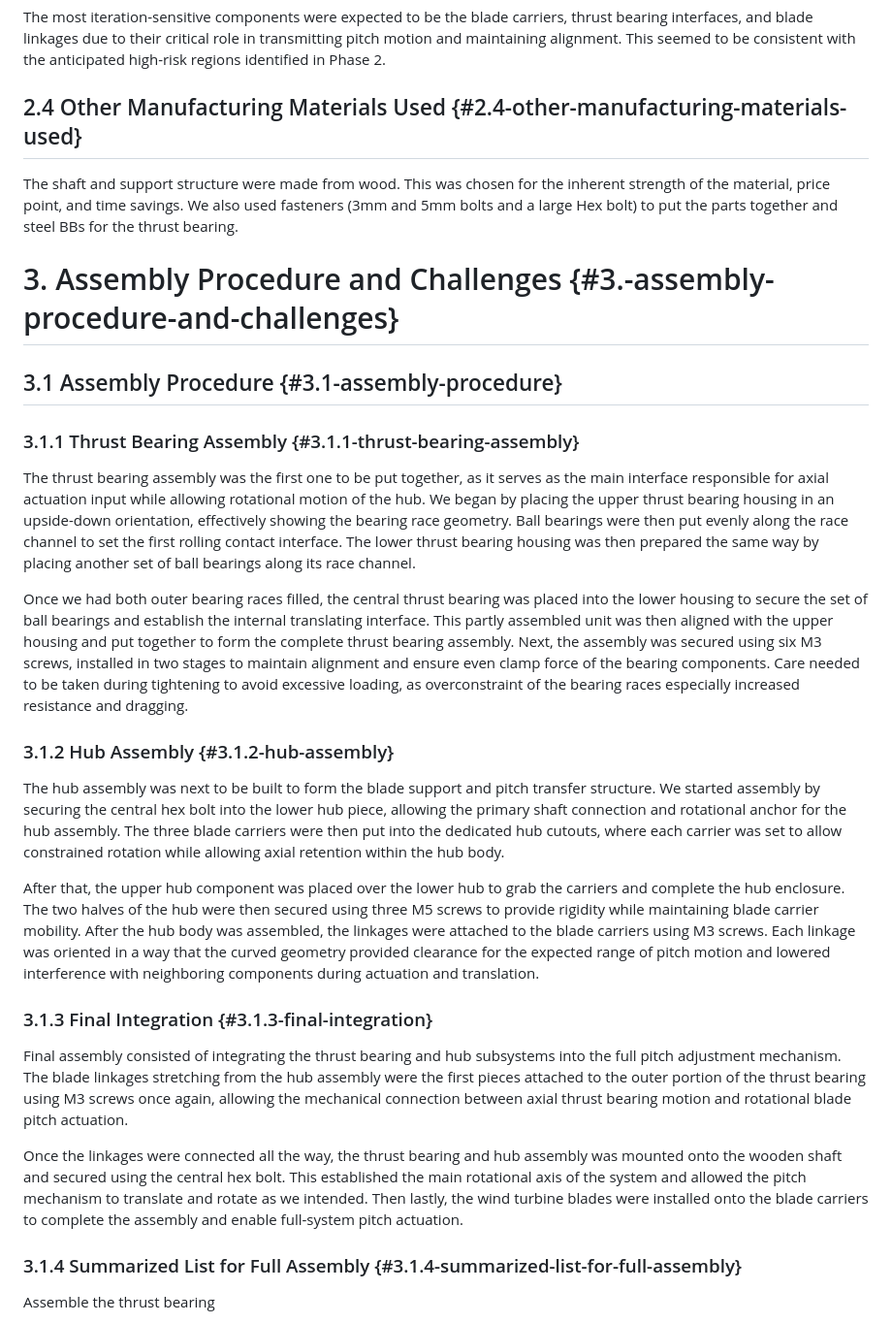
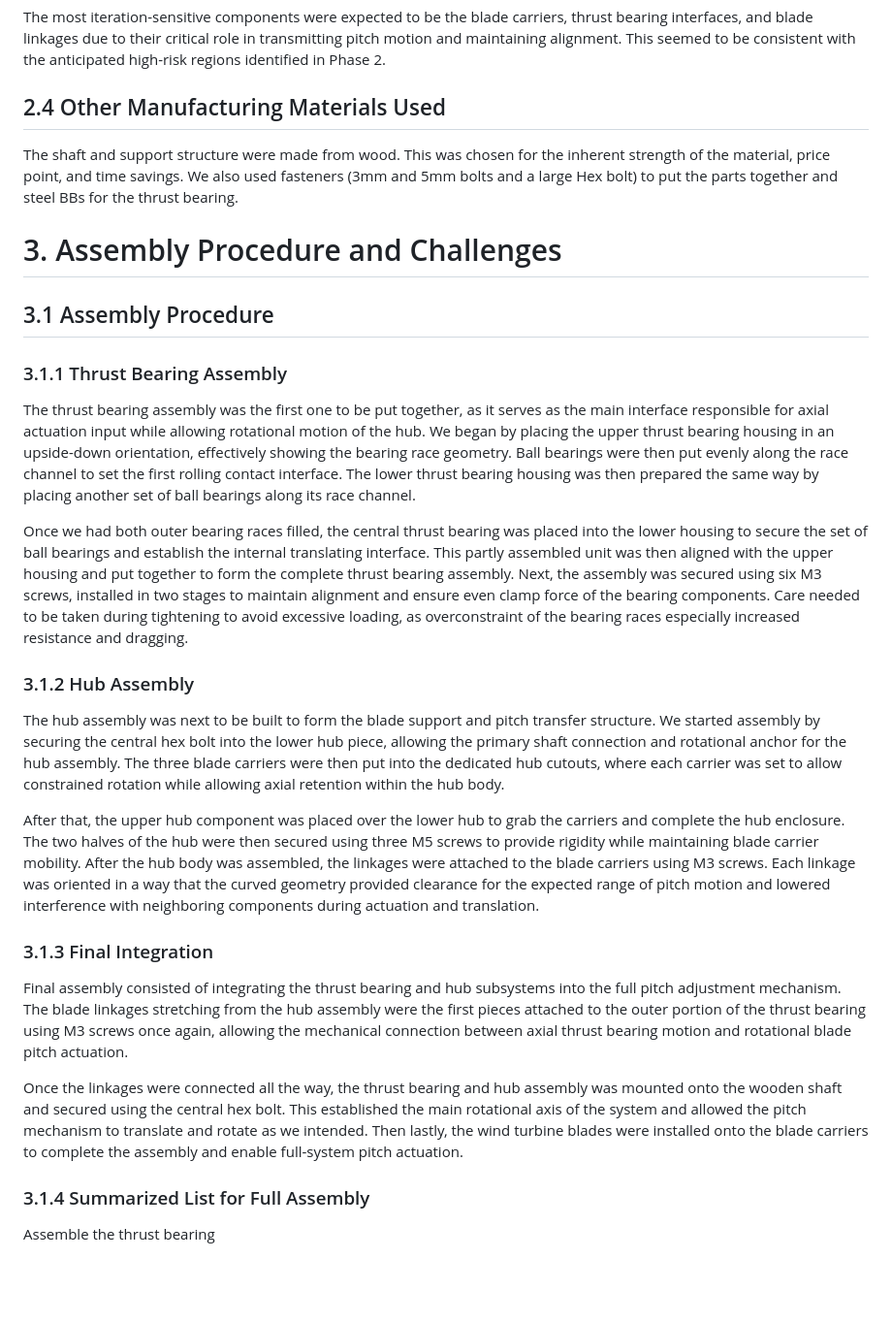
Before and after one commit to elillie1/Upwind-Engineering-MAE-342-Project, a Markdown page: Phase 3 Report.md, the part around one of its changes. Shown at 97% size. Drawn GitHub-style; blank space fills up the shorter version.

```diff
--- a/MEE 342 Phase 3 Report.md
+++ b/Phase 3 Report.md
@@ -228,33 +227,33 @@ There was a maximum of 3 reprints for a few parts due to tolerance mismatch issu
 
 The most iteration-sensitive components were expected to be the blade carriers, thrust bearing interfaces, and blade linkages due to their critical role in transmitting pitch motion and maintaining alignment. This seemed to be consistent with the anticipated high-risk regions identified in Phase 2.
 
-## 2.4 Other Manufacturing Materials Used {#2.4-other-manufacturing-materials-used}
+## 2.4 Other Manufacturing Materials Used
 
 The shaft and support structure were made from wood. This was chosen for the inherent strength of the material, price point, and time savings. We also used fasteners (3mm and 5mm bolts and a large Hex bolt) to put the parts together and steel BBs for the thrust bearing.
 
-# 3\. Assembly Procedure and Challenges {#3.-assembly-procedure-and-challenges}
+# 3\. Assembly Procedure and Challenges
 
-## 3.1 Assembly Procedure {#3.1-assembly-procedure}
+## 3.1 Assembly Procedure
 
-### 3.1.1 Thrust Bearing Assembly {#3.1.1-thrust-bearing-assembly}
+### 3.1.1 Thrust Bearing Assembly
 
 The thrust bearing assembly was the first one to be put together, as it serves as the main interface responsible for axial actuation input while allowing rotational motion of the hub. We began by placing the upper thrust bearing housing in an upside-down orientation, effectively showing the bearing race geometry. Ball bearings were then put evenly along the race channel to set the first rolling contact interface. The lower thrust bearing housing was then prepared the same way by placing another set of ball bearings along its race channel.
 
 Once we had both outer bearing races filled, the central thrust bearing was placed into the lower housing to secure the set of ball bearings and establish the internal translating interface. This partly assembled unit was then aligned with the upper housing and put together to form the complete thrust bearing assembly. Next, the assembly was secured using six M3 screws, installed in two stages to maintain alignment and ensure even clamp force of the bearing components. Care needed to be taken during tightening to avoid excessive loading, as overconstraint of the bearing races especially increased resistance and dragging.
 
-### 3.1.2 Hub Assembly {#3.1.2-hub-assembly}
+### 3.1.2 Hub Assembly
 
 The hub assembly was next to be built to form the blade support and pitch transfer structure. We started assembly by securing the central hex bolt into the lower hub piece, allowing the primary shaft connection and rotational anchor for the hub assembly. The three blade carriers were then put into the dedicated hub cutouts, where each carrier was set to allow constrained rotation while allowing axial retention within the hub body.
 
 After that, the upper hub component was placed over the lower hub to grab the carriers and complete the hub enclosure. The two halves of the hub were then secured using three M5 screws to provide rigidity while maintaining blade carrier mobility. After the hub body was assembled, the linkages were attached to the blade carriers using M3 screws. Each linkage was oriented in a way that the curved geometry provided clearance for the expected range of pitch motion and lowered interference with neighboring components during actuation and translation.
 
-### 3.1.3 Final Integration {#3.1.3-final-integration}
+### 3.1.3 Final Integration
 
 Final assembly consisted of integrating the thrust bearing and hub subsystems into the full pitch adjustment mechanism. The blade linkages stretching from the hub assembly were the first pieces attached to the outer portion of the thrust bearing using M3 screws once again, allowing the mechanical connection between axial thrust bearing motion and rotational blade pitch actuation.
 
 Once the linkages were connected all the way, the thrust bearing and hub assembly was mounted onto the wooden shaft and secured using the central hex bolt. This established the main rotational axis of the system and allowed the pitch mechanism to translate and rotate as we intended. Then lastly, the wind turbine blades were installed onto the blade carriers to complete the assembly and enable full-system pitch actuation.
 
-### 3.1.4 Summarized List for Full Assembly {#3.1.4-summarized-list-for-full-assembly}
+### 3.1.4 Summarized List for Full Assembly
 
 Assemble the thrust bearing
 
```
Also changed, not shown: other parts of Phase 3 Report.md (+38 -39 lines).
